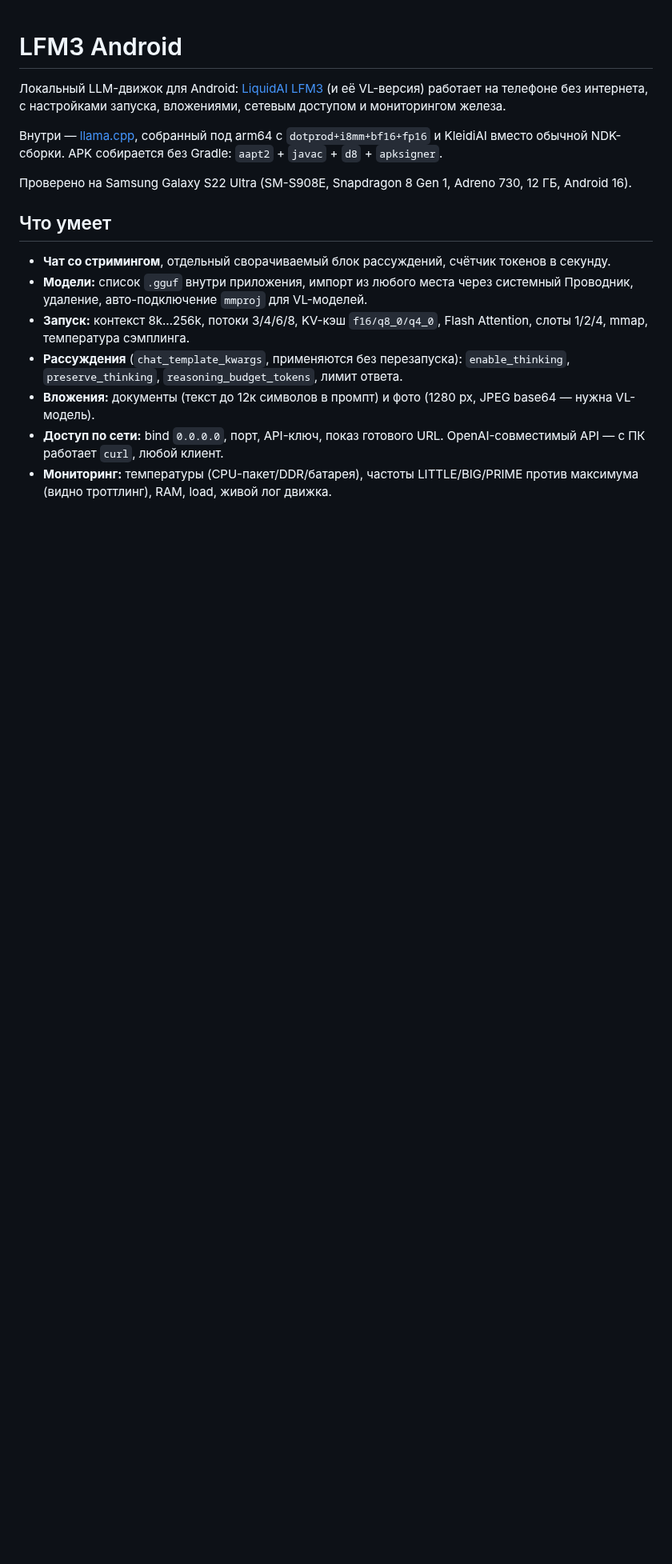
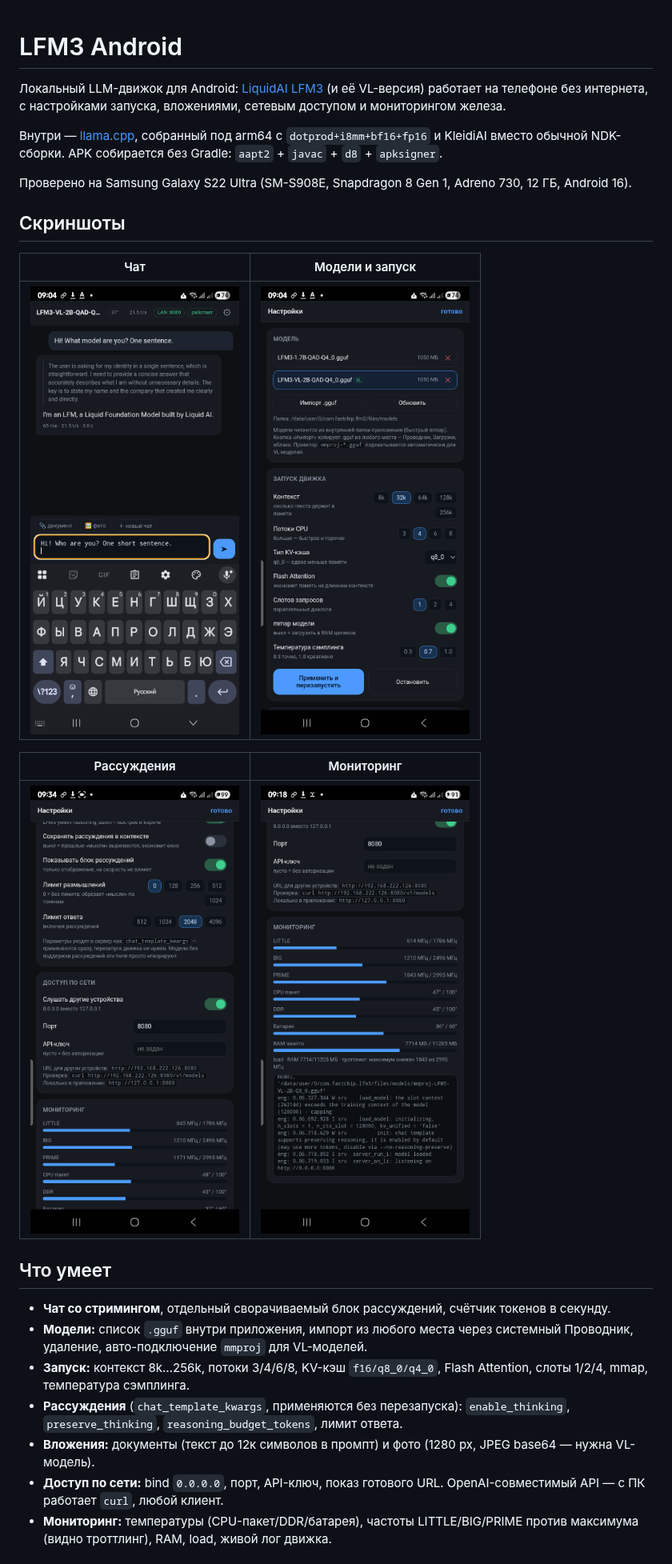
Before and after one commit to FASTCHIP/lfm3-android, a Markdown page: README.md, the part around the change. Shown at 80% size. GitHub-like rendering; pictures changed too: docs/screens/01-chat.png (added), docs/screens/02-models.png (added), docs/screens/03-reasoning.png (added); blank space fills up the shorter version.

Commit message:
docs: скриншоты интерфейса (чат, модели, рассуждения, мониторинг)

```diff
--- a/README.md
+++ b/README.md
@@ -5,6 +5,16 @@
 Внутри — [llama.cpp](https://github.com/ggml-org/llama.cpp), собранный под arm64 с `dotprod+i8mm+bf16+fp16` и KleidiAI вместо обычной NDK-сборки. APK собирается без Gradle: `aapt2` + `javac` + `d8` + `apksigner`.
 
 Проверено на Samsung Galaxy S22 Ultra (SM-S908E, Snapdragon 8 Gen 1, Adreno 730, 12 ГБ, Android 16).
+
+## Скриншоты
+
+| Чат | Модели и запуск |
+|---|---|
+| ![чат](docs/screens/01-chat.png) | ![модели](docs/screens/02-models.png) |
+
+| Рассуждения | Мониторинг |
+|---|---|
+| ![рассуждения](docs/screens/03-reasoning.png) | ![мониторинг](docs/screens/04-monitoring.png) |
 
 ## Что умеет
 
```
